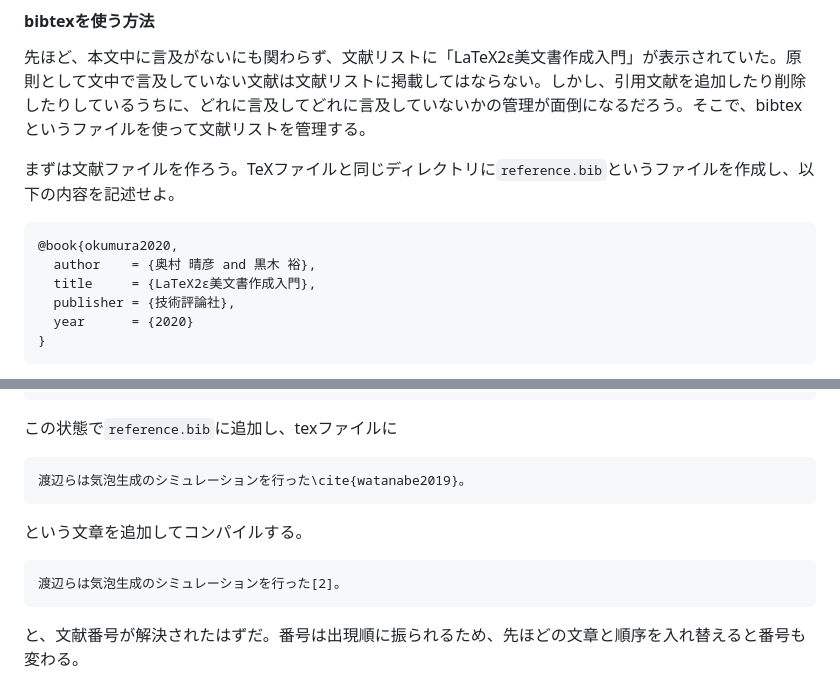
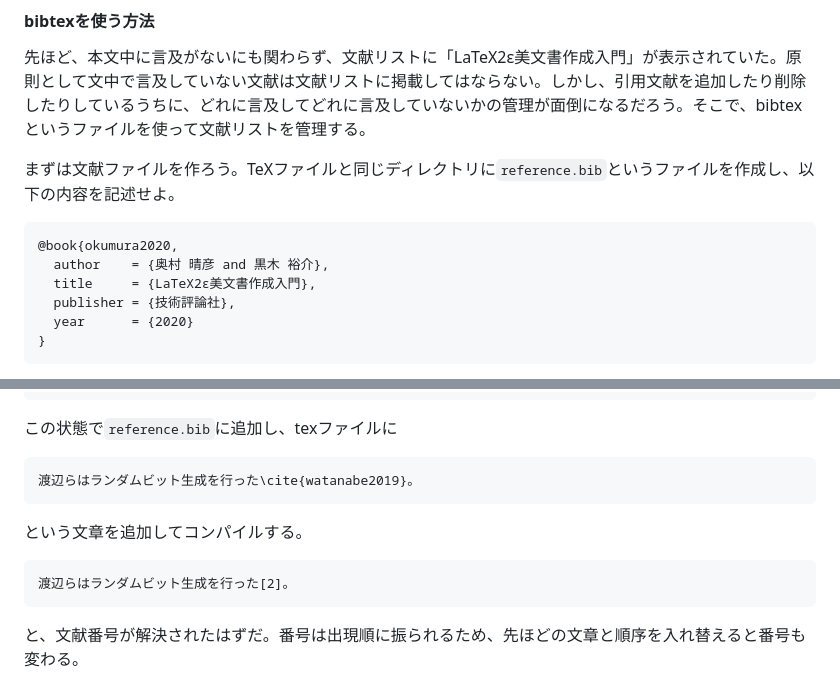
Before and after one commit to kaityo256/lab_startup, a Markdown page: latex/README.md, 2 parts joined by grey strips. Rendered like a GitHub page.

````diff
--- a/latex/README.md
+++ b/latex/README.md
@@ -465,7 +465,7 @@ LaTeXで参考文献を入れるには、手で入れる方法とbibtexにより
 
 ```tex
 @book{okumura2020,
-  author    = {奥村 晴彦 and 黒木 裕},
+  author    = {奥村 晴彦 and 黒木 裕介},
   title     = {LaTeX2ε美文書作成入門},
   publisher = {技術評論社},
   year      = {2020}
@@ -564,13 +564,13 @@ eprint = {
 この状態で`reference.bib`に追加し、texファイルに
 
 ```tex
-渡辺らは気泡生成のシミュレーションを行った\cite{watanabe2019}。
+渡辺らはランダムビット生成を行った\cite{watanabe2019}。
 ```
 
 という文章を追加してコンパイルする。
 
 ```txt
-渡辺らは気泡生成のシミュレーションを行った[2]。
+渡辺らはランダムビット生成を行った[2]。
 ```
 
 と、文献番号が解決されたはずだ。番号は出現順に振られるため、先ほどの文章と順序を入れ替えると番号も変わる。
````
Also changed, not shown: other parts of latex/README.md (+4 -0 lines), latex/fig/cleanup.png (added), latex/fig/terminate.png (added), 1 other file.
